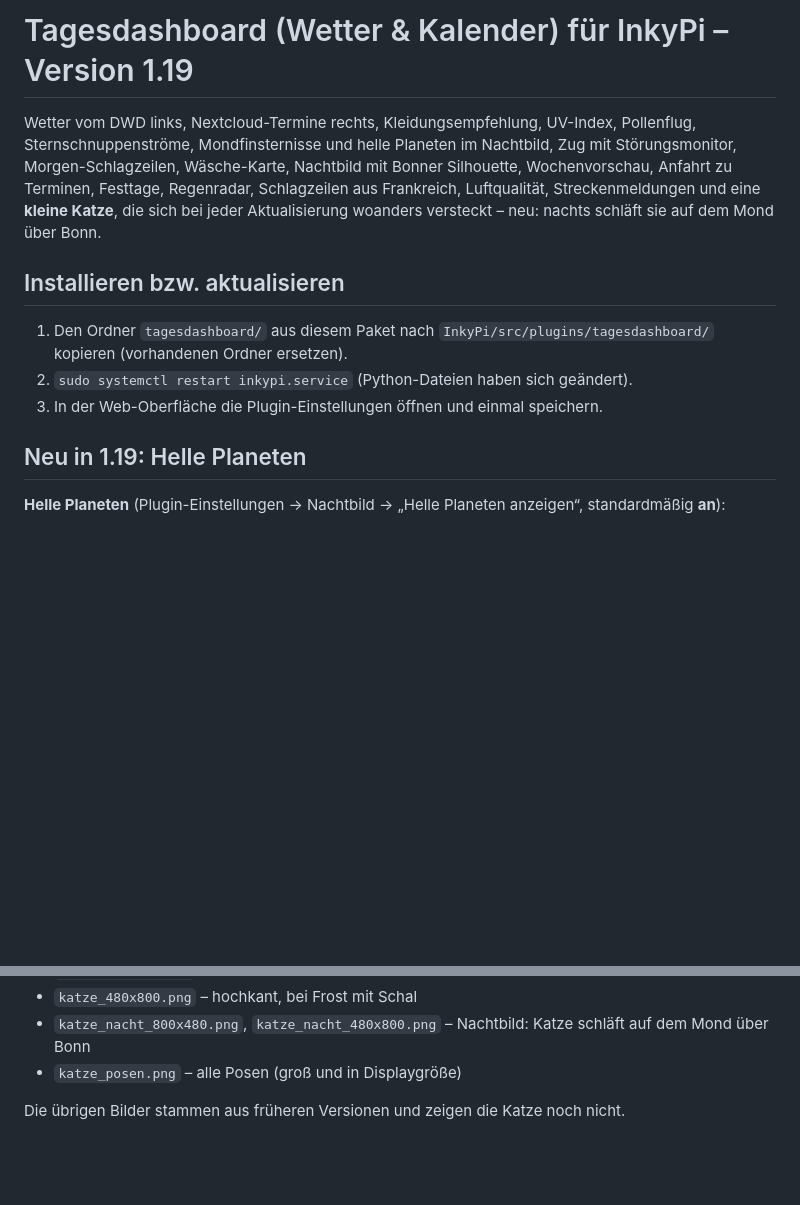
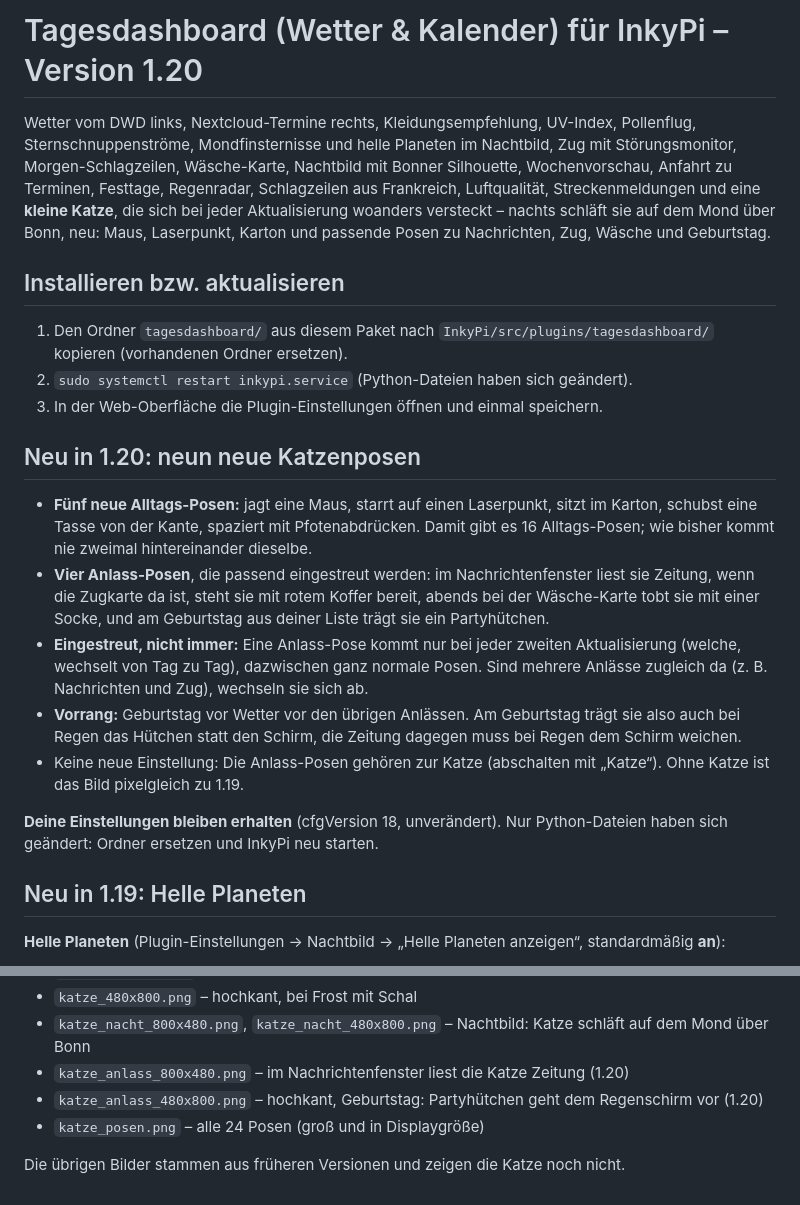
Before and after one commit to leonschwarze/InkyPi_Dashboard, a Markdown page: README.md, 2 parts joined by grey strips. GitHub-like rendering; blank space fills up the shorter version.

```diff
--- a/README.md
+++ b/README.md
@@ -1,12 +1,22 @@
-# Tagesdashboard (Wetter & Kalender) für InkyPi – Version 1.19
+# Tagesdashboard (Wetter & Kalender) für InkyPi – Version 1.20
 
-Wetter vom DWD links, Nextcloud-Termine rechts, Kleidungsempfehlung, UV-Index, Pollenflug, Sternschnuppenströme, Mondfinsternisse und helle Planeten im Nachtbild, Zug mit Störungsmonitor, Morgen-Schlagzeilen, Wäsche-Karte, Nachtbild mit Bonner Silhouette, Wochenvorschau, Anfahrt zu Terminen, Festtage, Regenradar, Schlagzeilen aus Frankreich, Luftqualität, Streckenmeldungen und eine **kleine Katze**, die sich bei jeder Aktualisierung woanders versteckt – neu: nachts schläft sie auf dem Mond über Bonn.
+Wetter vom DWD links, Nextcloud-Termine rechts, Kleidungsempfehlung, UV-Index, Pollenflug, Sternschnuppenströme, Mondfinsternisse und helle Planeten im Nachtbild, Zug mit Störungsmonitor, Morgen-Schlagzeilen, Wäsche-Karte, Nachtbild mit Bonner Silhouette, Wochenvorschau, Anfahrt zu Terminen, Festtage, Regenradar, Schlagzeilen aus Frankreich, Luftqualität, Streckenmeldungen und eine **kleine Katze**, die sich bei jeder Aktualisierung woanders versteckt – nachts schläft sie auf dem Mond über Bonn, neu: Maus, Laserpunkt, Karton und passende Posen zu Nachrichten, Zug, Wäsche und Geburtstag.
 
 ## Installieren bzw. aktualisieren
 
 1. Den Ordner `tagesdashboard/` aus diesem Paket nach `InkyPi/src/plugins/tagesdashboard/` kopieren (vorhandenen Ordner ersetzen).
 2. `sudo systemctl restart inkypi.service` (Python-Dateien haben sich geändert).
 3. In der Web-Oberfläche die Plugin-Einstellungen öffnen und einmal speichern.
+
+## Neu in 1.20: neun neue Katzenposen
+
+- **Fünf neue Alltags-Posen:** jagt eine Maus, starrt auf einen Laserpunkt, sitzt im Karton, schubst eine Tasse von der Kante, spaziert mit Pfotenabdrücken. Damit gibt es 16 Alltags-Posen; wie bisher kommt nie zweimal hintereinander dieselbe.
+- **Vier Anlass-Posen**, die passend eingestreut werden: im Nachrichtenfenster liest sie Zeitung, wenn die Zugkarte da ist, steht sie mit rotem Koffer bereit, abends bei der Wäsche-Karte tobt sie mit einer Socke, und am Geburtstag aus deiner Liste trägt sie ein Partyhütchen.
+- **Eingestreut, nicht immer:** Eine Anlass-Pose kommt nur bei jeder zweiten Aktualisierung (welche, wechselt von Tag zu Tag), dazwischen ganz normale Posen. Sind mehrere Anlässe zugleich da (z. B. Nachrichten und Zug), wechseln sie sich ab.
+- **Vorrang:** Geburtstag vor Wetter vor den übrigen Anlässen. Am Geburtstag trägt sie also auch bei Regen das Hütchen statt den Schirm, die Zeitung dagegen muss bei Regen dem Schirm weichen.
+- Keine neue Einstellung: Die Anlass-Posen gehören zur Katze (abschalten mit „Katze“). Ohne Katze ist das Bild pixelgleich zu 1.19.
+
+**Deine Einstellungen bleiben erhalten** (cfgVersion 18, unverändert). Nur Python-Dateien haben sich geändert: Ordner ersetzen und InkyPi neu starten.
 
 ## Neu in 1.19: Helle Planeten
 
@@ -173,6 +183,8 @@ Mit simulierten Daten (Beispieltermine, Beispielverbindungen):
 - `katze_800x480.png` – Katze bei Regen unter dem Schirm auf der Kopfzeile
 - `katze_480x800.png` – hochkant, bei Frost mit Schal
 - `katze_nacht_800x480.png`, `katze_nacht_480x800.png` – Nachtbild: Katze schläft auf dem Mond über Bonn
-- `katze_posen.png` – alle Posen (groß und in Displaygröße)
+- `katze_anlass_800x480.png` – im Nachrichtenfenster liest die Katze Zeitung (1.20)
+- `katze_anlass_480x800.png` – hochkant, Geburtstag: Partyhütchen geht dem Regenschirm vor (1.20)
+- `katze_posen.png` – alle 24 Posen (groß und in Displaygröße)
 
 Die übrigen Bilder stammen aus früheren Versionen und zeigen die Katze noch nicht.
```
Also changed, not shown: docs/katze_anlass_480x800.png (added), docs/katze_anlass_800x480.png (added), docs/katze_posen.png, 2 other files.
